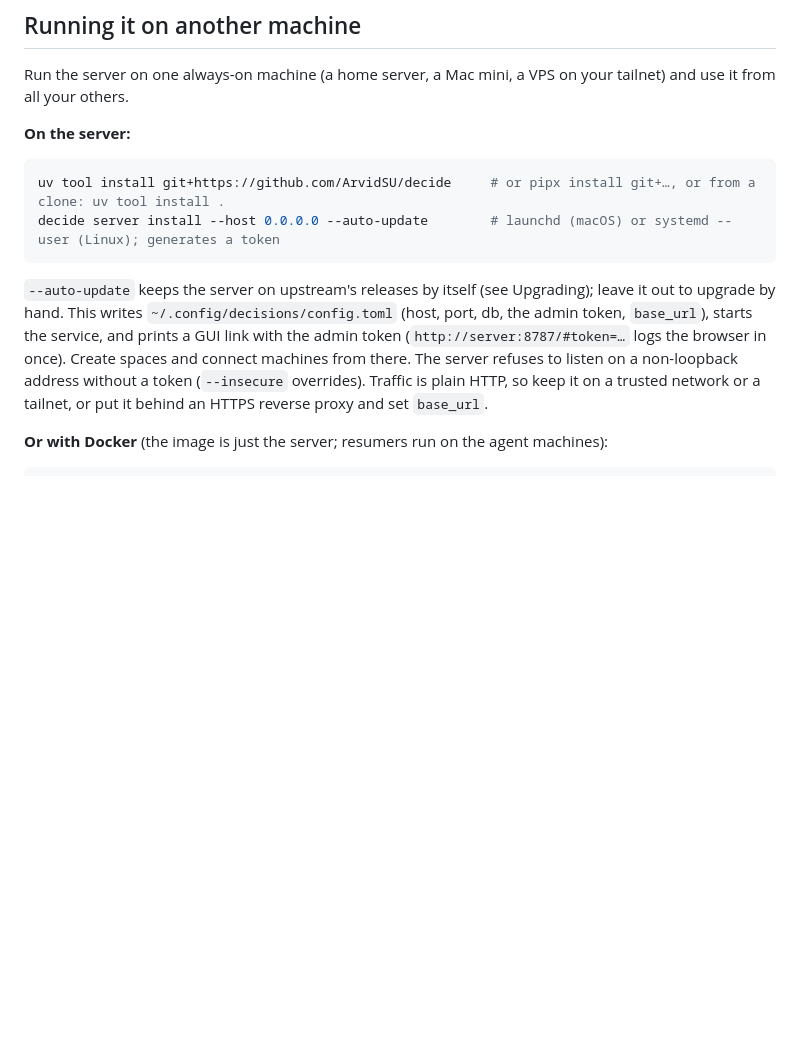
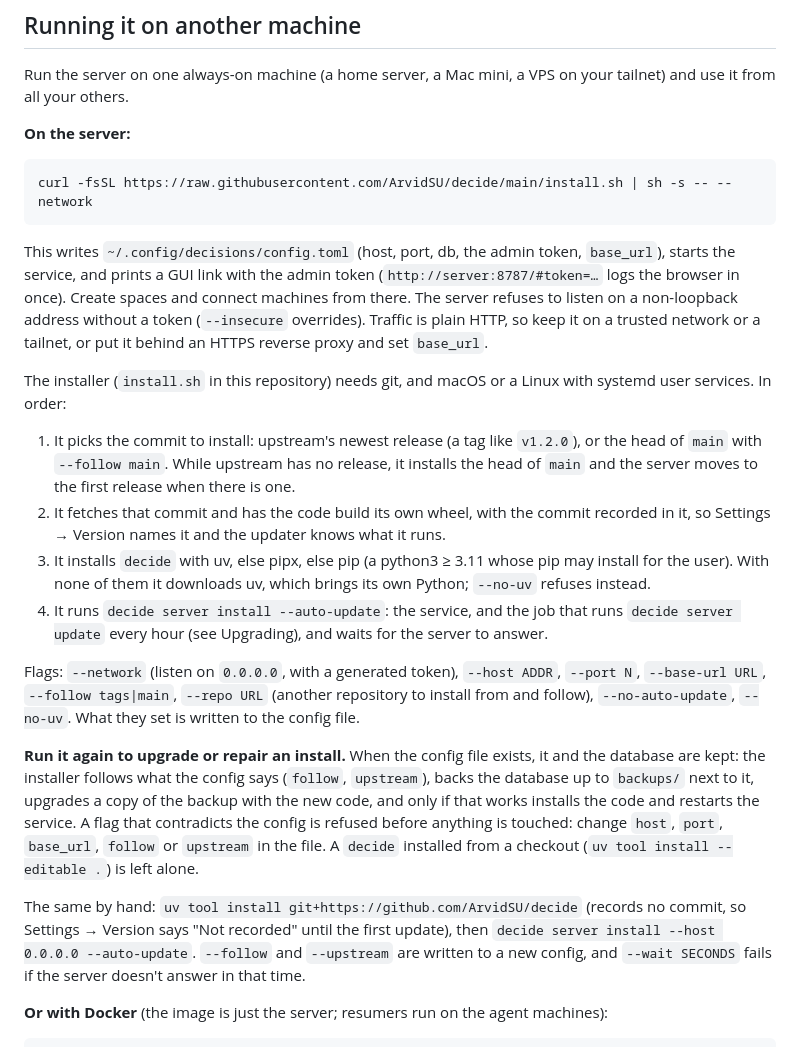
Before and after one commit to ArvidSU/decide, a Markdown page: README.md, the part around one of its changes. GitHub-like rendering; blank space fills up the shorter version.

````diff
--- a/README.md
+++ b/README.md
@@ -192,10 +220,21 @@ Run the server on one always-on machine (a home server, a Mac mini, a VPS on you
 
 **On the server:**
 ```sh
-uv tool install git+https://github.com/ArvidSU/decide     # or pipx install git+…, or from a clone: uv tool install .
-decide server install --host 0.0.0.0 --auto-update        # launchd (macOS) or systemd --user (Linux); generates a token
+curl -fsSL https://raw.githubusercontent.com/ArvidSU/decide/main/install.sh | sh -s -- --network
 ```
-`--auto-update` keeps the server on upstream's releases by itself (see Upgrading); leave it out to upgrade by hand. This writes `~/.config/decisions/config.toml` (host, port, db, the admin token, `base_url`), starts the service, and prints a GUI link with the admin token (`http://server:8787/#token=…` logs the browser in once). Create spaces and connect machines from there. The server refuses to listen on a non-loopback address without a token (`--insecure` overrides). Traffic is plain HTTP, so keep it on a trusted network or a tailnet, or put it behind an HTTPS reverse proxy and set `base_url`.
+This writes `~/.config/decisions/config.toml` (host, port, db, the admin token, `base_url`), starts the service, and prints a GUI link with the admin token (`http://server:8787/#token=…` logs the browser in once). Create spaces and connect machines from there. The server refuses to listen on a non-loopback address without a token (`--insecure` overrides). Traffic is plain HTTP, so keep it on a trusted network or a tailnet, or put it behind an HTTPS reverse proxy and set `base_url`.
+
+The installer (`install.sh` in this repository) needs git, and macOS or a Linux with systemd user services. In order:
+1. It picks the commit to install: upstream's newest release (a tag like `v1.2.0`), or the head of `main` with `--follow main`. While upstream has no release, it installs the head of `main` and the server moves to the first release when there is one.
+2. It fetches that commit and has the code build its own wheel, with the commit recorded in it, so Settings → Version names it and the updater knows what it runs.
+3. It installs `decide` with uv, else pipx, else pip (a python3 ≥ 3.11 whose pip may install for the user). With none of them it downloads uv, which brings its own Python; `--no-uv` refuses instead.
+4. It runs `decide server install --auto-update`: the service, and the job that runs `decide server update` every hour (see Upgrading), and waits for the server to answer.
+
+Flags: `--network` (listen on `0.0.0.0`, with a generated token), `--host ADDR`, `--port N`, `--base-url URL`, `--follow tags|main`, `--repo URL` (another repository to install from and follow), `--no-auto-update`, `--no-uv`. What they set is written to the config file.
+
+**Run it again to upgrade or repair an install.** When the config file exists, it and the database are kept: the installer follows what the config says (`follow`, `upstream`), backs the database up to `backups/` next to it, upgrades a copy of the backup with the new code, and only if that works installs the code and restarts the service. A flag that contradicts the config is refused before anything is touched: change `host`, `port`, `base_url`, `follow` or `upstream` in the file. A `decide` installed from a checkout (`uv tool install --editable .`) is left alone.
+
+The same by hand: `uv tool install git+https://github.com/ArvidSU/decide` (records no commit, so Settings → Version says "Not recorded" until the first update), then `decide server install --host 0.0.0.0 --auto-update`. `--follow` and `--upstream` are written to a new config, and `--wait SECONDS` fails if the server doesn't answer in that time.
 
 **Or with Docker** (the image is just the server; resumers run on the agent machines):
 ```sh
````
Also changed, not shown: other parts of README.md (+31 -3 lines), docs/screenshot.jpg (added), 3 other files.
